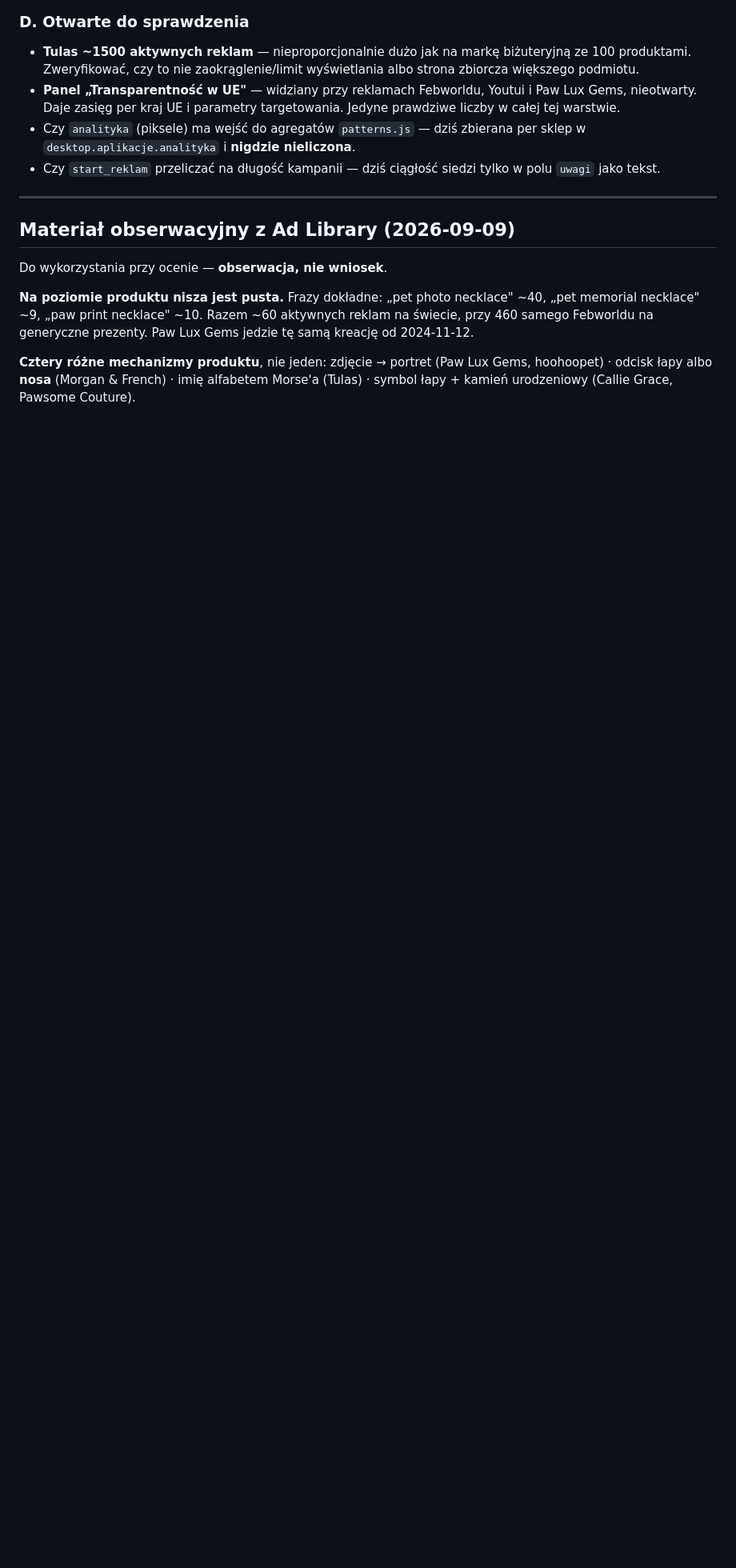
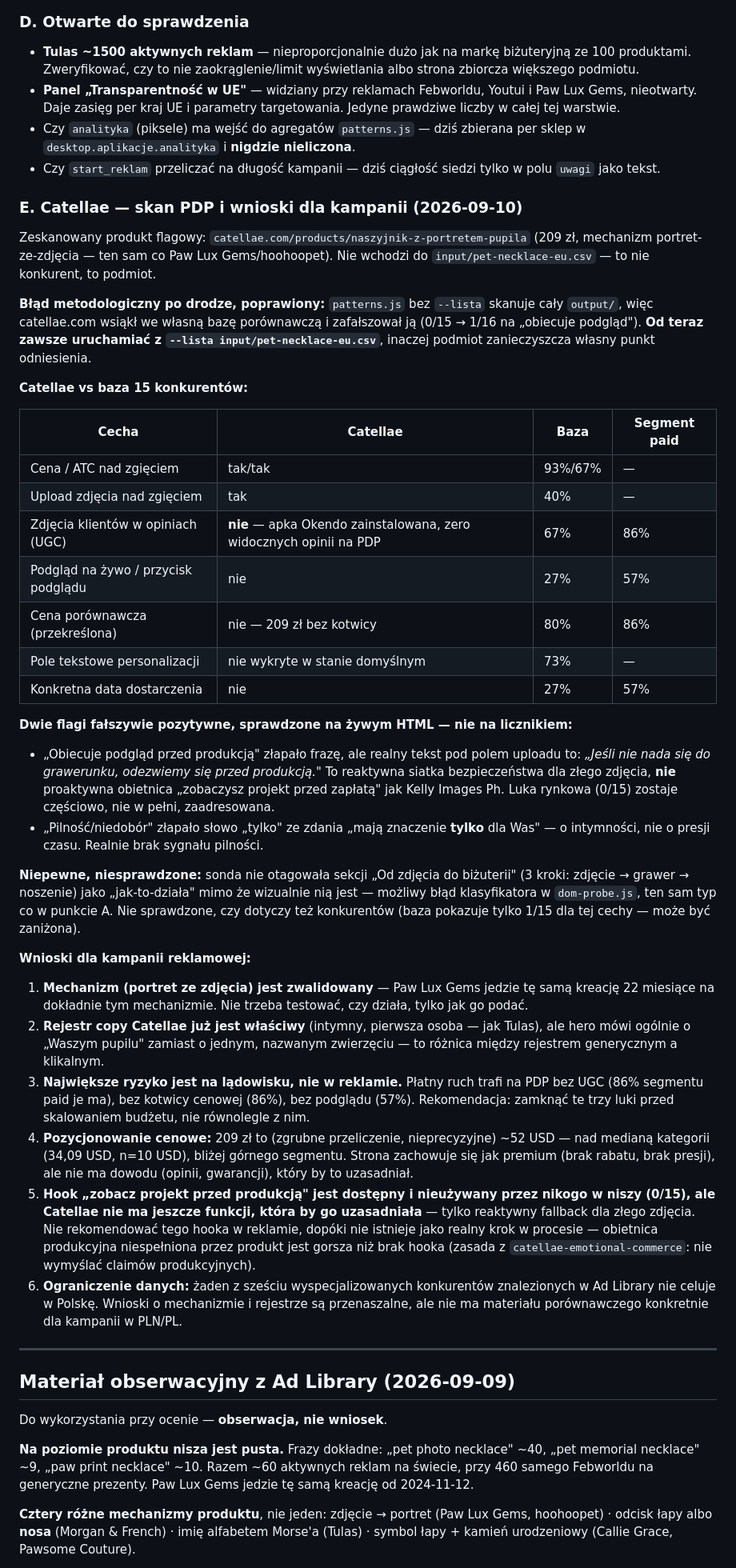
Before and after one commit to marekbereza83/audyt, a Markdown page: ecommerce-intel-skill/PLAN-INTEL-REKLAMY.md, the part around one of its changes. Shown at 80% size. Rendered like a GitHub page; blank space fills up the shorter version.

Commit message:
Zapisz skan Catellae vs baza konkurentów i wnioski dla kampanii
Brak dostępu do WinningHuntera — punkt C planu odłożony, pytania zostają
na wypadek gdyby dostęp się pojawił, nie blokują reszty pliku.

Zeskanowany flagowy produkt Catellae (naszyjnik z portretem pupila, 209 zł)
tym samym mechanizmem co Paw Lux Gems. Po drodze złapany błąd: patterns.js
bez --lista skanuje cały output/, więc catellae.com wsiąkł we własną bazę
porównawczą i zafałszował ją (0/15 -> 1/16 na kluczowej cesze). Odtąd zawsze
uruchamiać z --lista input/pet-necklace-eu.csv.

Dwie flagi fałszywie pozytywne sprawdzone na żywym HTML: "obiecuje podgląd
przed produkcją" złapało reaktywny fallback dla złego zdjęcia, nie
proaktywną obietnicę jak Kelly Images Ph; "pilność" złapało słowo "tylko"
ze zdania o intymności, nie o presji czasu.

Sześć wniosków dla kampanii: mechanizm zwalidowany (Paw Lux Gems 22 mies.
tej samej kreacji), rejestr copy już właściwy ale zbyt generyczny, największe
ryzyko na lądowisku (brak UGC/kotwicy cenowej/podglądu na PDP) nie w samej
reklamie, cena nad medianą kategorii bez uzasadniającego dowodu, hook
"podgląd przed produkcją" dostępny w niszy ale niegotowy do użycia bez
realnej funkcji (zasada catellae-emotional-commerce: nie wymyślać claimów
produkcyjnych), i brak porównania PL/PLN w znalezionych konkurentach.

Co-Authored-By: Claude Sonnet 5 <noreply@anthropic.com>
Claude-Session: https://claude.ai/code/session_01DeTkZxHhTEgYLgQkHhy35Q

```diff
--- a/ecommerce-intel-skill/PLAN-INTEL-REKLAMY.md
+++ b/ecommerce-intel-skill/PLAN-INTEL-REKLAMY.md
@@ -153,6 +157,73 @@ Pytania do zestawienia:
   per sklep w `desktop.aplikacje.analityka` i **nigdzie nieliczona**.
 - Czy `start_reklam` przeliczać na długość kampanii — dziś ciągłość siedzi
   tylko w polu `uwagi` jako tekst.
+
+### E. Catellae — skan PDP i wnioski dla kampanii (2026-09-10)
+
+Zeskanowany produkt flagowy: `catellae.com/products/naszyjnik-z-portretem-pupila`
+(209 zł, mechanizm portret-ze-zdjęcia — ten sam co Paw Lux Gems/hoohoopet).
+Nie wchodzi do `input/pet-necklace-eu.csv` — to nie konkurent, to podmiot.
+
+**Błąd metodologiczny po drodze, poprawiony:** `patterns.js` bez `--lista` skanuje
+cały `output/`, więc catellae.com wsiąkł we własną bazę porównawczą i zafałszował
+ją (0/15 → 1/16 na „obiecuje podgląd"). **Od teraz zawsze uruchamiać z
+`--lista input/pet-necklace-eu.csv`**, inaczej podmiot zanieczyszcza własny punkt
+odniesienia.
+
+**Catellae vs baza 15 konkurentów:**
+
+| Cecha | Catellae | Baza | Segment paid |
+|---|---|---|---|
+| Cena / ATC nad zgięciem | tak/tak | 93%/67% | — |
+| Upload zdjęcia nad zgięciem | tak | 40% | — |
+| Zdjęcia klientów w opiniach (UGC) | **nie** — apka Okendo zainstalowana, zero widocznych opinii na PDP | 67% | 86% |
+| Podgląd na żywo / przycisk podglądu | nie | 27% | 57% |
+| Cena porównawcza (przekreślona) | nie — 209 zł bez kotwicy | 80% | 86% |
+| Pole tekstowe personalizacji | nie wykryte w stanie domyślnym | 73% | — |
+| Konkretna data dostarczenia | nie | 27% | 57% |
+
+**Dwie flagi fałszywie pozytywne, sprawdzone na żywym HTML — nie na licznikiem:**
+
+- „Obiecuje podgląd przed produkcją" złapało frazę, ale realny tekst pod polem
+  uploadu to: *„Jeśli nie nada się do grawerunku, odezwiemy się przed produkcją."*
+  To reaktywna siatka bezpieczeństwa dla złego zdjęcia, **nie** proaktywna obietnica
+  „zobaczysz projekt przed zapłatą" jak Kelly Images Ph. Luka rynkowa (0/15) zostaje
+  częściowo, nie w pełni, zaadresowana.
+- „Pilność/niedobór" złapało słowo „tylko" ze zdania „mają znaczenie **tylko** dla
+  Was" — o intymności, nie o presji czasu. Realnie brak sygnału pilności.
+
+**Niepewne, niesprawdzone:** sonda nie otagowała sekcji „Od zdjęcia do biżuterii"
+(3 kroki: zdjęcie → grawer → noszenie) jako „jak-to-działa" mimo że wizualnie nią
+jest — możliwy błąd klasyfikatora w `dom-probe.js`, ten sam typ co w punkcie A.
+Nie sprawdzone, czy dotyczy też konkurentów (baza pokazuje tylko 1/15 dla tej
+cechy — może być zaniżona).
+
+**Wnioski dla kampanii reklamowej:**
+
+1. **Mechanizm (portret ze zdjęcia) jest zwalidowany** — Paw Lux Gems jedzie tę
+   samą kreację 22 miesiące na dokładnie tym mechanizmie. Nie trzeba testować,
+   czy działa, tylko jak go podać.
+2. **Rejestr copy Catellae już jest właściwy** (intymny, pierwsza osoba — jak
+   Tulas), ale hero mówi ogólnie o „Waszym pupilu" zamiast o jednym, nazwanym
+   zwierzęciu — to różnica między rejestrem generycznym a klikalnym.
+3. **Największe ryzyko jest na lądowisku, nie w reklamie.** Płatny ruch trafi
+   na PDP bez UGC (86% segmentu paid je ma), bez kotwicy cenowej (86%), bez
+   podglądu (57%). Rekomendacja: zamknąć te trzy luki przed skalowaniem budżetu,
+   nie równolegle z nim.
+4. **Pozycjonowanie cenowe:** 209 zł to (zgrubne przeliczenie, nieprecyzyjne)
+   ~52 USD — nad medianą kategorii (34,09 USD, n=10 USD), bliżej górnego
+   segmentu. Strona zachowuje się jak premium (brak rabatu, brak presji), ale
+   nie ma dowodu (opinii, gwarancji), który by to uzasadniał.
+5. **Hook „zobacz projekt przed produkcją" jest dostępny i nieużywany przez
+   nikogo w niszy (0/15), ale Catellae nie ma jeszcze funkcji, która by go
+   uzasadniała** — tylko reaktywny fallback dla złego zdjęcia. Nie rekomendować
+   tego hooka w reklamie, dopóki nie istnieje jako realny krok w procesie —
+   obietnica produkcyjna niespełniona przez produkt jest gorsza niż brak hooka
+   (zasada z `catellae-emotional-commerce`: nie wymyślać claimów produkcyjnych).
+6. **Ograniczenie danych:** żaden z sześciu wyspecjalizowanych konkurentów
+   znalezionych w Ad Library nie celuje w Polskę. Wnioski o mechanizmie i
+   rejestrze są przenaszalne, ale nie ma materiału porównawczego konkretnie dla
+   kampanii w PLN/PL.
 
 ---
 
```
Also changed, not shown: other parts of ecommerce-intel-skill/PLAN-INTEL-REKLAMY.md (+10 -6 lines).
